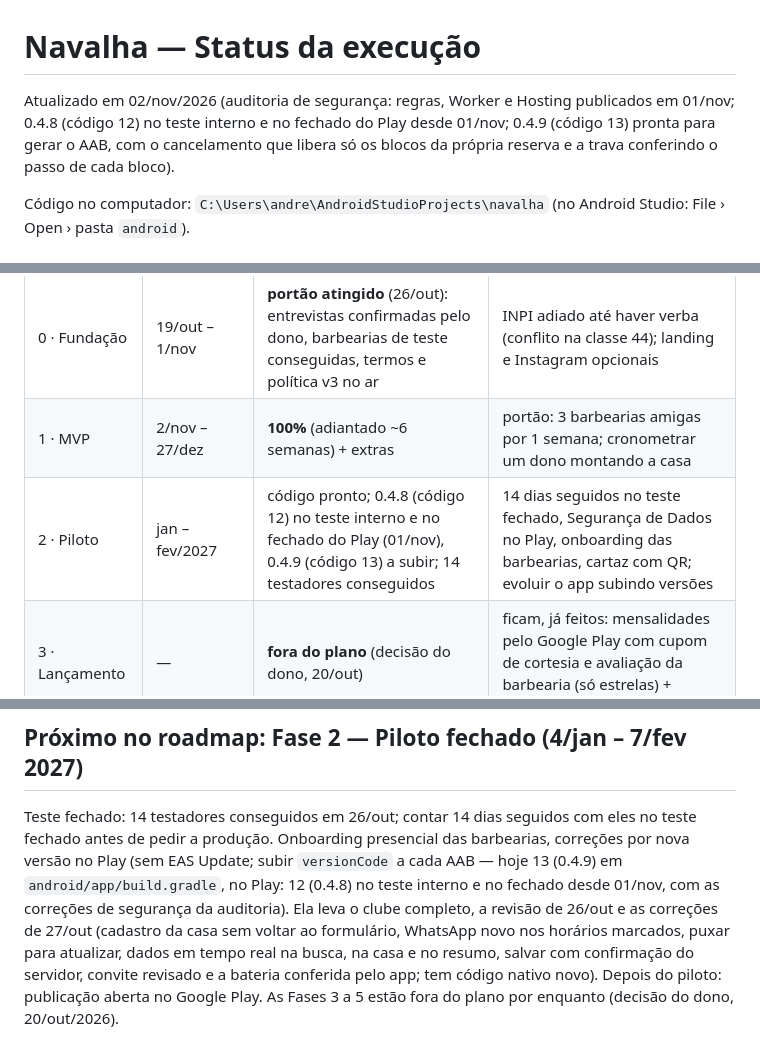
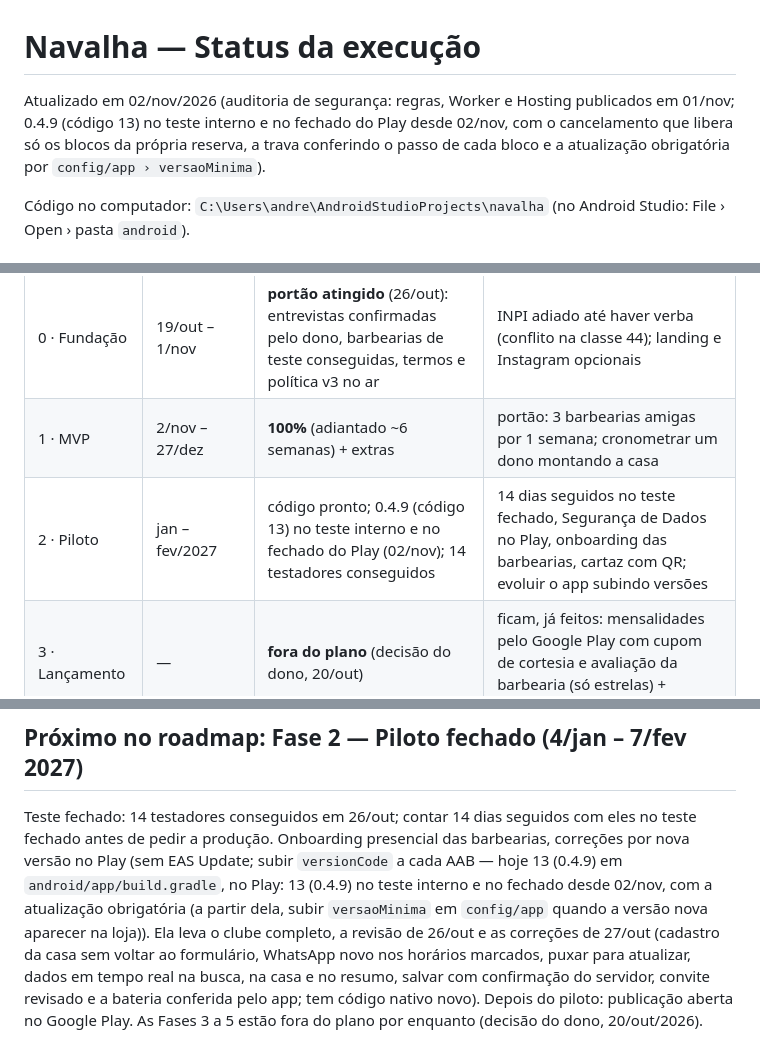
Before and after one commit to SuportExoduss/navalha, a Markdown page: docs/status.md, 3 parts joined by grey strips. GitHub-like rendering.

Commit message:
Status: 0.4.9 (código 13) no teste interno e no fechado
Co-Authored-By: Claude Opus 5.5 <noreply@anthropic.com>

```diff
--- a/docs/status.md
+++ b/docs/status.md
@@ -1,6 +1,6 @@
 # Navalha — Status da execução
 
-Atualizado em 02/nov/2026 (auditoria de segurança: regras, Worker e Hosting publicados em 01/nov; 0.4.8 (código 12) no teste interno e no fechado do Play desde 01/nov; 0.4.9 (código 13) pronta para gerar o AAB, com o cancelamento que libera só os blocos da própria reserva e a trava conferindo o passo de cada bloco).
+Atualizado em 02/nov/2026 (auditoria de segurança: regras, Worker e Hosting publicados em 01/nov; 0.4.9 (código 13) no teste interno e no fechado do Play desde 02/nov, com o cancelamento que libera só os blocos da própria reserva, a trava conferindo o passo de cada bloco e a atualização obrigatória por `config/app › versaoMinima`).
 
 Código no computador: `C:\Users\andre\AndroidStudioProjects\navalha` (no Android Studio: File › Open › pasta `android`).
 
@@ -9,7 +9,7 @@ Código no computador: `C:\Users\andre\AndroidStudioProjects\navalha` (no Androi
 | --- | --- | --- | --- |
 | 0 · Fundação | 19/out – 1/nov | **portão atingido** (26/out): entrevistas confirmadas pelo dono, barbearias de teste conseguidas, termos e política v3 no ar | INPI adiado até haver verba (conflito na classe 44); landing e Instagram opcionais |
 | 1 · MVP | 2/nov – 27/dez | **100%** (adiantado ~6 semanas) + extras | portão: 3 barbearias amigas por 1 semana; cronometrar um dono montando a casa |
-| 2 · Piloto | jan – fev/2027 | código pronto; 0.4.8 (código 12) no teste interno e no fechado do Play (01/nov), 0.4.9 (código 13) a subir; 14 testadores conseguidos | 14 dias seguidos no teste fechado, Segurança de Dados no Play, onboarding das barbearias, cartaz com QR; evoluir o app subindo versões |
+| 2 · Piloto | jan – fev/2027 | código pronto; 0.4.9 (código 13) no teste interno e no fechado do Play (02/nov); 14 testadores conseguidos | 14 dias seguidos no teste fechado, Segurança de Dados no Play, onboarding das barbearias, cartaz com QR; evoluir o app subindo versões |
 | 3 · Lançamento | — | **fora do plano** (decisão do dono, 20/out) | ficam, já feitos: mensalidades pelo Google Play com cupom de cortesia e avaliação da barbearia (só estrelas) + ranking, sem Google |
 | 4 · Crescimento | — | **fora do plano**, menos o clube de assinatura (feito em 26/out) | — |
 | 5 · Escala | — | **fora do plano** | — |
@@ -303,5 +303,5 @@ Para isso, nesta ordem:
 
 ## Próximo no roadmap: Fase 2 — Piloto fechado (4/jan – 7/fev 2027)
 Teste fechado: 14 testadores conseguidos em 26/out; contar 14 dias seguidos com eles no teste fechado antes de pedir a produção. Onboarding presencial das barbearias,
-correções por nova versão no Play (sem EAS Update; subir `versionCode` a cada AAB — hoje 13 (0.4.9) em `android/app/build.gradle`, no Play: 12 (0.4.8) no teste interno e no fechado desde 01/nov, com as correções de segurança da auditoria). Ela leva o clube completo, a revisão de 26/out e as correções de 27/out (cadastro da casa sem voltar ao formulário, WhatsApp novo nos horários marcados, puxar para atualizar, dados em tempo real na busca, na casa e no resumo, salvar com confirmação do servidor, convite revisado e a bateria conferida pelo app; tem código nativo novo).
+correções por nova versão no Play (sem EAS Update; subir `versionCode` a cada AAB — hoje 13 (0.4.9) em `android/app/build.gradle`, no Play: 13 (0.4.9) no teste interno e no fechado desde 02/nov, com a atualização obrigatória (a partir dela, subir `versaoMinima` em `config/app` quando a versão nova aparecer na loja)). Ela leva o clube completo, a revisão de 26/out e as correções de 27/out (cadastro da casa sem voltar ao formulário, WhatsApp novo nos horários marcados, puxar para atualizar, dados em tempo real na busca, na casa e no resumo, salvar com confirmação do servidor, convite revisado e a bateria conferida pelo app; tem código nativo novo).
 Depois do piloto: publicação aberta no Google Play. As Fases 3 a 5 estão fora do plano por enquanto (decisão do dono, 20/out/2026).
```
